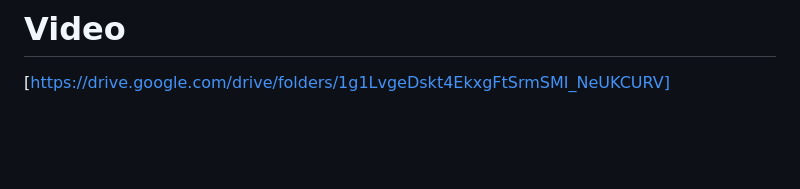
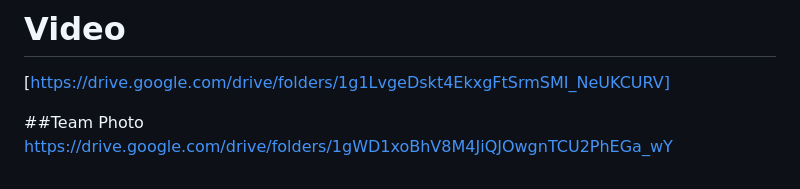
Before and after one commit to KripaReji/Binary-Brains, a Markdown page: README.md, the part around the change. GitHub-like rendering; blank space fills up the shorter version.

```diff
--- a/README.md
+++ b/README.md
@@ -111,3 +111,7 @@ Page 11: Matching Profiles (Dating)
 ### Project Demo
 # Video
 [https://drive.google.com/drive/folders/1g1LvgeDskt4EkxgFtSrmSMI_NeUKCURV]
+
+
+##Team Photo
+https://drive.google.com/drive/folders/1gWD1xoBhV8M4JiQJOwgnTCU2PhEGa_wY
```
